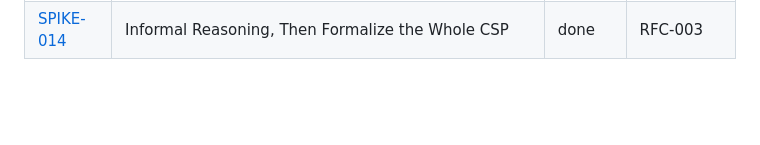
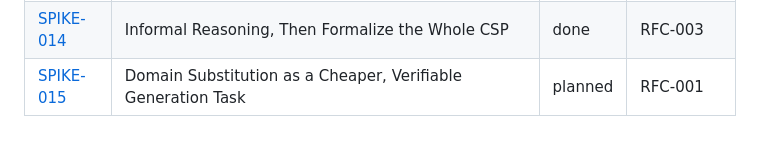
Before and after one commit to akollegger/zebra-space, a Markdown page: design/spikes/README.md, the part around the change. Drawn GitHub-style; blank space fills up the shorter version.

Commit message:
spike(015): create spike for domain substitution as a generation task
Answers RFC-001 §9.2/§7.5's open validation question for catalog
modification, motivated by SPIKE-014's finding that LLMs formalize much
worse than they solve.

Co-Authored-By: Claude Sonnet 5 <noreply@anthropic.com>

```diff
--- a/design/spikes/README.md
+++ b/design/spikes/README.md
@@ -86,3 +86,4 @@ into the RFC rather than copied verbatim.
 | [SPIKE-012](SPIKE-012-graph-shaped-per-clue-pipeline/SPIKE.md) | Graph-Shaped Per-Clue Pipeline (Inventory → Group → Shape → Template-Typed Clues → Oracle Repair) | done | RFC-003 |
 | [SPIKE-013](SPIKE-013-vocabulary-construction-isolation/SPIKE.md) | Isolating Vocabulary Construction — Self-Consistency, Correctness, and Two Library Candidates | done | RFC-003 |
 | [SPIKE-014](SPIKE-014-informal-reasoning-formalization/SPIKE.md) | Informal Reasoning, Then Formalize the Whole CSP | done | RFC-003 |
+| [SPIKE-015](SPIKE-015-domain-substitution/SPIKE.md) | Domain Substitution as a Cheaper, Verifiable Generation Task | planned | RFC-001 |
```
Also changed, not shown: 1 other file.
